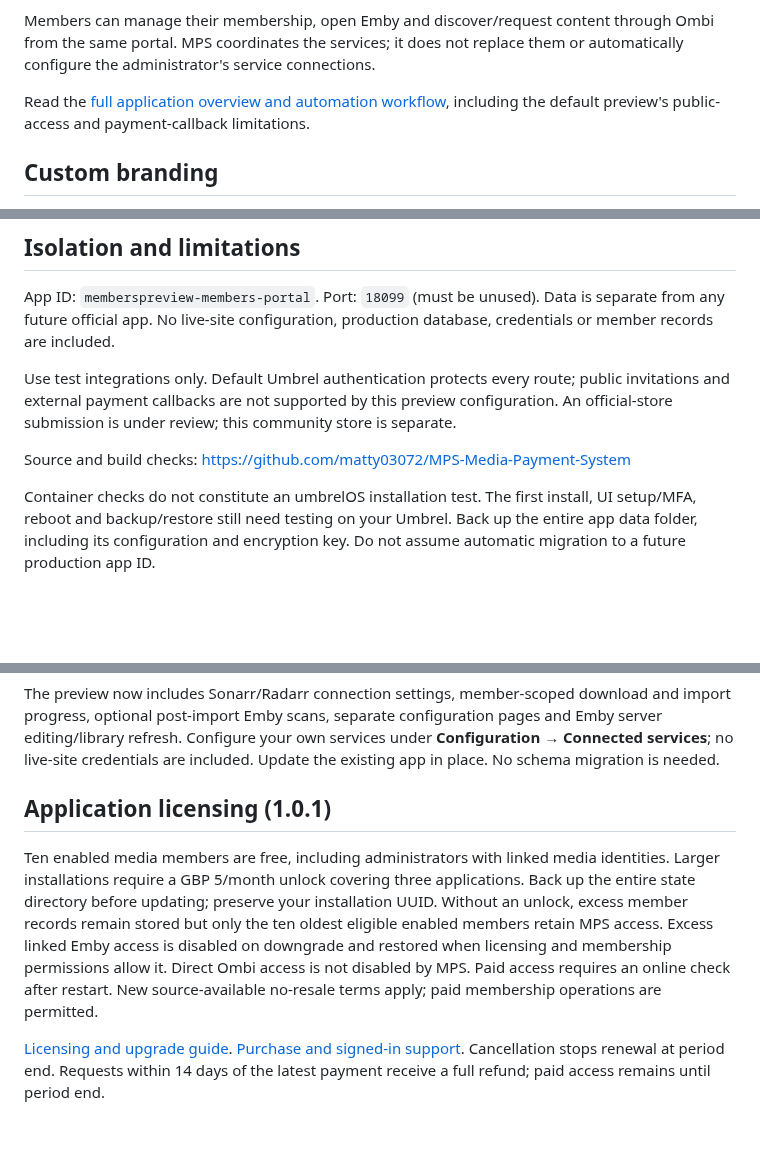
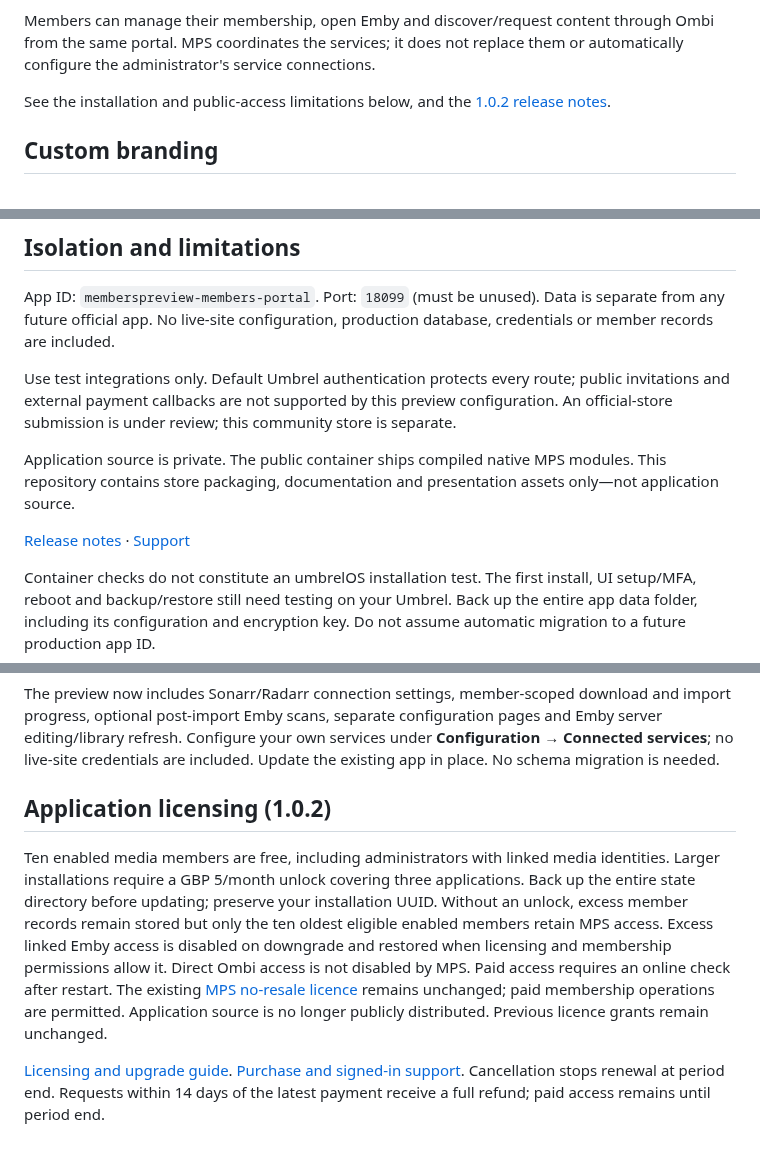
Before and after one commit to matty03072/MPS-Media-Payment-System-Store, a Markdown page: README.md, 3 parts joined by grey strips. Rendered like a GitHub page; blank space fills up the shorter version.

Commit message:
Publish MPS 1.0.2 distribution documentation and public store assets

```diff
--- a/README.md
+++ b/README.md
@@ -12,7 +12,7 @@ After services are configured and an invited member signs up and verifies their
 
 Members can manage their membership, open Emby and discover/request content through Ombi from the same portal. MPS coordinates the services; it does not replace them or automatically configure the administrator's service connections.
 
-Read the [full application overview and automation workflow](https://github.com/matty03072/MPS-Media-Payment-System#automated-account-creation), including the default preview's public-access and payment-callback limitations.
+See the installation and public-access limitations below, and the [1.0.2 release notes](docs/RELEASE-1.0.2.md).
 
 ## Custom branding
 
@@ -58,7 +58,9 @@ Use test integrations only. Default Umbrel authentication protects every route;
 public invitations and external payment callbacks are not supported by this
 preview configuration. An official-store submission is under review; this community store is separate.
 
-Source and build checks: https://github.com/matty03072/MPS-Media-Payment-System
+Application source is private. The public container ships compiled native MPS modules. This repository contains store packaging, documentation and presentation assets only—not application source.
+
+[Release notes](docs/RELEASE-1.0.2.md) · [Support](https://github.com/matty03072/MPS-Media-Payment-System-Store/issues)
 
 Container checks do not constitute an umbrelOS installation test. The first
 install, UI setup/MFA, reboot and backup/restore still need testing on your Umbrel.
@@ -82,7 +84,7 @@ and Emby server editing/library refresh. Configure your own services under
 Update the existing app in place. No schema migration is needed.
 
 
-## Application licensing (1.0.1)
+## Application licensing (1.0.2)
 
 Ten enabled media members are free, including administrators with linked media identities. Larger installations require a GBP 5/month
 unlock covering three applications. Back up the entire state directory before
@@ -91,5 +93,5 @@ remain stored but only the ten oldest eligible enabled members retain MPS access
 Excess linked Emby access is disabled on downgrade and restored when licensing
 and membership permissions allow it. Direct Ombi access is not disabled by MPS.
 Paid access requires an online check after restart.
-New source-available no-resale terms apply; paid membership operations are permitted.
+The existing [MPS no-resale licence](LICENSE) remains unchanged; paid membership operations are permitted. Application source is no longer publicly distributed. Previous licence grants remain unchanged.
 
```
Also changed, not shown: other parts of README.md (+5 -5 lines), docs/APPLICATION-LICENSING.md (added, +87 -0 lines), docs/RELEASE-1.0.2.md (added, +10 -0 lines), assets/admin-overview.png (added), assets/branding-settings.png (added), assets/member-dashboard.png (added), assets/mps-icon.png (added), 2 other files.
